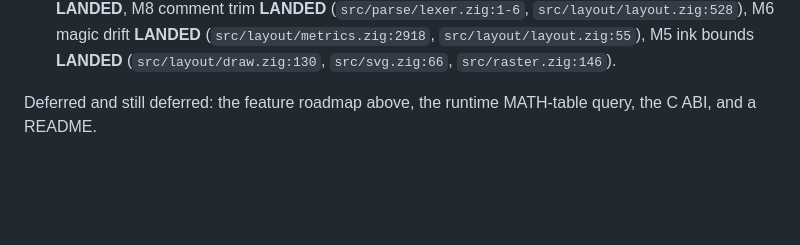
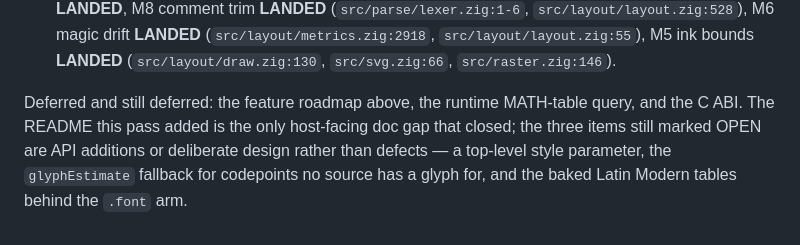
Before and after one commit to CoffeeImpliesCode/ztex, a Markdown page: audit2.md, the part around the change. Rendered like a GitHub page; blank space fills up the shorter version.

Commit message:
docs(audit2): close out the deferred list
The deferred line still offered a README as an open gap; this pass added one.
Replaced with the actual remaining set and a note that the three items still
marked OPEN are API additions or deliberate design rather than defects, so the
queue no longer implies unfinished repair work.

```diff
--- a/audit2.md
+++ b/audit2.md
@@ -273,4 +273,8 @@ relations, \textit/\textbf family, \mathop..\mathinner.
    `src/raster.zig:146`).
 
 Deferred and still deferred: the feature roadmap above, the runtime MATH-table
-query, the C ABI, and a README.
+query, and the C ABI. The README this pass added is the only host-facing doc
+gap that closed; the three items still marked OPEN are API additions or
+deliberate design rather than defects — a top-level style parameter, the
+`glyphEstimate` fallback for codepoints no source has a glyph for, and the
+baked Latin Modern tables behind the `.font` arm.
```
